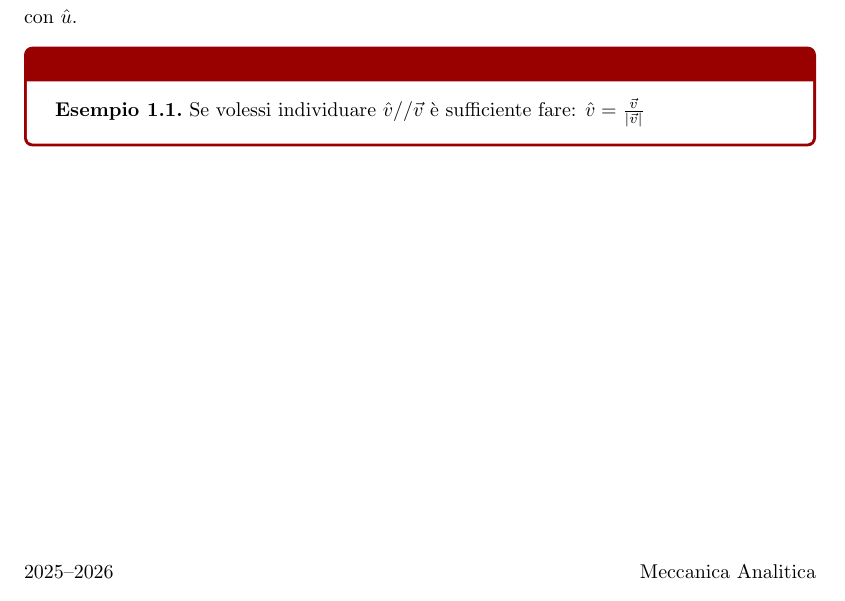
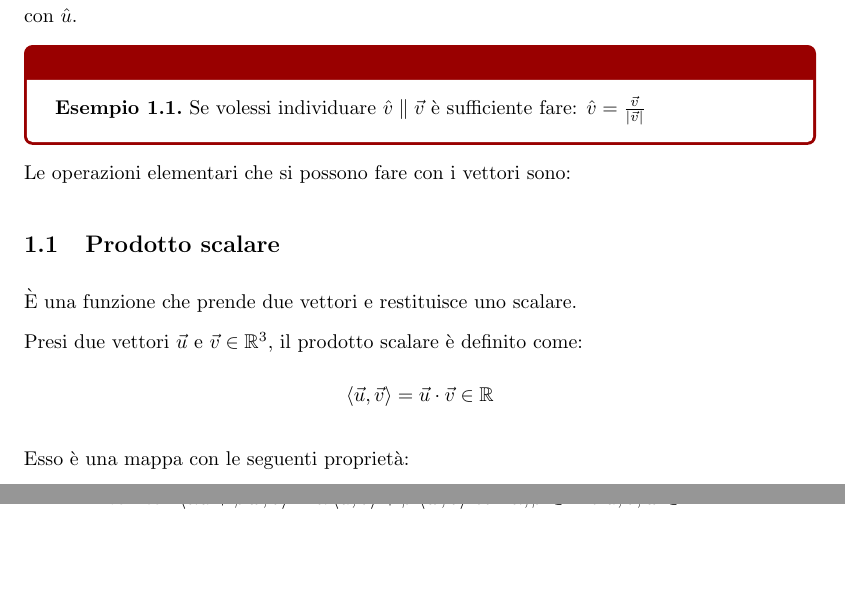
Before and after one commit to siriorigel/appunti-unifi, a LaTeX document (Meccanica_Analitica_26/main.tex, which reads Meccanica_Analitica_26/Capitoli/Chapter_1.tex): part of page 2 of 2 before the commit and two parts of pages 2 and 3 of 3 after it, the two joined at a grey line, cut so that both start at the same text. Compiled offline with pdfLaTeX.

Commit message:
Some small changes

```diff
--- a/Meccanica_Analitica_26/Capitoli/Chapter_1.tex
+++ b/Meccanica_Analitica_26/Capitoli/Chapter_1.tex
@@ -53,5 +53,21 @@ Se $\alpha \in \mathbb{R}$, posso definire $\vec u = \alpha \vec v$, e sarà un
 Farà anche comodo definire un \textbf{Versore}, cioè un vettore con modulo unitario, che indicherò con $\hat u$.
 
 \begin{example}
-    Se volessi individuare $\hat v // \vec v$ è sufficiente fare: $\hat v = \frac{\vec v}{|\vec v|}$
+    Se volessi individuare $\hat v \parallel  \vec v$ è sufficiente fare: $\hat v = \frac{\vec v}{|\vec v|}$
 \end{example}
+
+Le operazioni elementari che si possono fare con i vettori sono:
+
+\subsection{Prodotto scalare}
+È una funzione che prende due vettori e restituisce uno scalare.
+
+Presi due vettori $\vec u$ e $\vec v \in \mathbb{R}^3$, il prodotto scalare è definito come:
+\begin{equation*}
+    \left< \vec u, \vec v \right> = \vec u \cdot \vec v \in \mathbb{R}
+\end{equation*}
+
+Esso è una mappa con le seguenti proprietà:
+\begin{itemize}
+    \item \textbf{Simmetria}: $\left< \vec u, \vec v \right> = \left< \vec v, \vec u \right> $ con $\vec u, \vec v \in \mathbb{R}^3$
+    \item \textbf{Linearità}: $\left< \alpha \vec u + \beta \vec w, \vec v \right> = \alpha \left< \vec u, \vec v \right> + \beta \left< \vec w, \vec v \right> $ con $\alpha, \beta \in \mathbb{R}$ e $\vec u, \vec v, \vec w \in \mathbb{R}^3$
+\end{itemize}
```
Also changed, not shown: Meccanica_Analitica_26/main.pdf.
